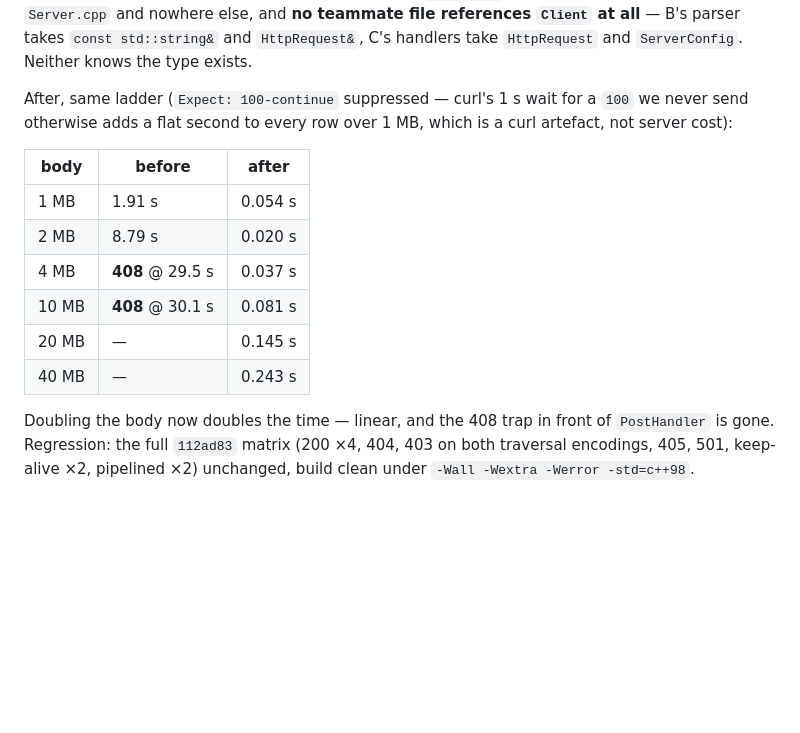
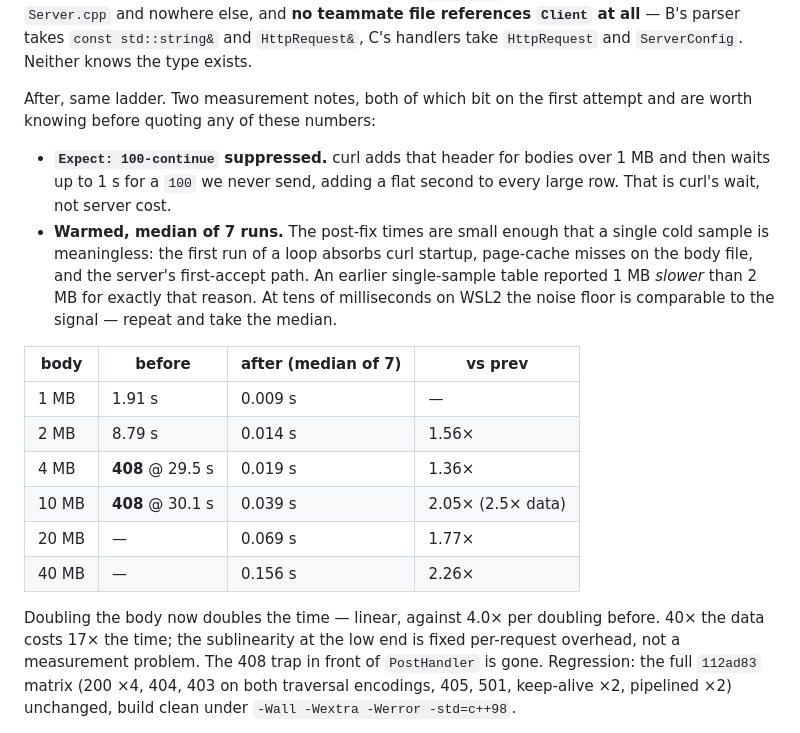
Before and after one commit to Erebus03/WebServer, a Markdown page: mdFiles/UNDERSTANDING_GUIDE.md, the part around the change. Drawn GitHub-style; blank space fills up the shorter version.

Commit message:
docs: re-measure the 12.11 after-numbers properly
The after-column in 2c1b167 was single-sample and unwarmed, and it showed
1 MB (0.054s) as SLOWER than 2 MB (0.020s) -- which is backwards and was
visible in the table. Cause was the measurement, not the server: the 1 MB row
was the first iteration of the loop and absorbed curl startup, page-cache
misses on the body file, and the first-accept path. Post-fix times are tens of
milliseconds, so on WSL2 the noise floor is the same order as the signal.

Re-run warmed, median of 7: 1 MB 0.009s, 2 MB 0.014s, 4 MB 0.019s, 10 MB
0.039s, 20 MB 0.069s, 40 MB 0.156s. Monotonic, ~2x per doubling against 4.0x
before. Conclusion is unchanged and is now actually supported by the data.

The before-column never had this problem -- 1.91s vs 8.79s is orders above the
noise -- so the quadratic finding and the 408 timeouts stand as recorded.

Added the methodology note to the section, since "why is 1 MB slower than
2 MB" is exactly what an evaluator reading the table would ask.

```diff
--- a/mdFiles/UNDERSTANDING_GUIDE.md
+++ b/mdFiles/UNDERSTANDING_GUIDE.md
@@ -1501,20 +1501,31 @@ and **no teammate file references `Client` at all** — B's parser takes
 `const std::string&` and `HttpRequest&`, C's handlers take `HttpRequest` and
 `ServerConfig`. Neither knows the type exists.
 
-After, same ladder (`Expect: 100-continue` suppressed — curl's 1 s wait for a
-`100` we never send otherwise adds a flat second to every row over 1 MB, which
-is a curl artefact, not server cost):
-
-| body | before | after |
-|---|---|---|
-| 1 MB | 1.91 s | 0.054 s |
-| 2 MB | 8.79 s | 0.020 s |
-| 4 MB | **408** @ 29.5 s | 0.037 s |
-| 10 MB | **408** @ 30.1 s | 0.081 s |
-| 20 MB | — | 0.145 s |
-| 40 MB | — | 0.243 s |
-
-Doubling the body now doubles the time — linear, and the 408 trap in front of
+After, same ladder. Two measurement notes, both of which bit on the first
+attempt and are worth knowing before quoting any of these numbers:
+
+- **`Expect: 100-continue` suppressed.** curl adds that header for bodies over
+  1 MB and then waits up to 1 s for a `100` we never send, adding a flat second
+  to every large row. That is curl's wait, not server cost.
+- **Warmed, median of 7 runs.** The post-fix times are small enough that a
+  single cold sample is meaningless: the first run of a loop absorbs curl
+  startup, page-cache misses on the body file, and the server's first-accept
+  path. An earlier single-sample table reported 1 MB *slower* than 2 MB for
+  exactly that reason. At tens of milliseconds on WSL2 the noise floor is
+  comparable to the signal — repeat and take the median.
+
+| body | before | after (median of 7) | vs prev |
+|---|---|---|---|
+| 1 MB | 1.91 s | 0.009 s | — |
+| 2 MB | 8.79 s | 0.014 s | 1.56× |
+| 4 MB | **408** @ 29.5 s | 0.019 s | 1.36× |
+| 10 MB | **408** @ 30.1 s | 0.039 s | 2.05× (2.5× data) |
+| 20 MB | — | 0.069 s | 1.77× |
+| 40 MB | — | 0.156 s | 2.26× |
+
+Doubling the body now doubles the time — linear, against 4.0× per doubling
+before. 40× the data costs 17× the time; the sublinearity at the low end is
+fixed per-request overhead, not a measurement problem. The 408 trap in front of
 `PostHandler` is gone. Regression: the full `112ad83` matrix (200 ×4, 404, 403
 on both traversal encodings, 405, 501, keep-alive ×2, pipelined ×2) unchanged,
 build clean under `-Wall -Wextra -Werror -std=c++98`.
```
